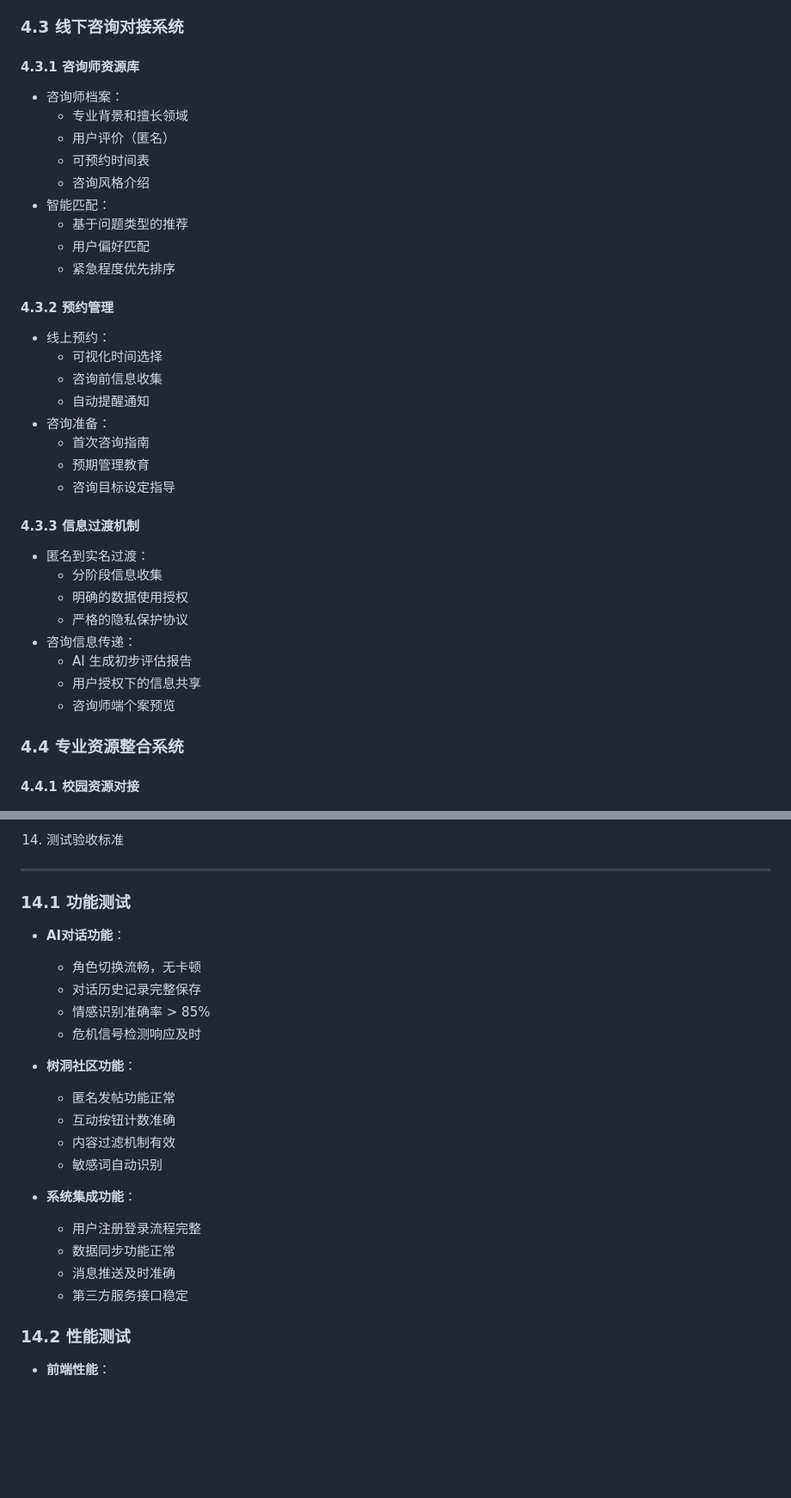
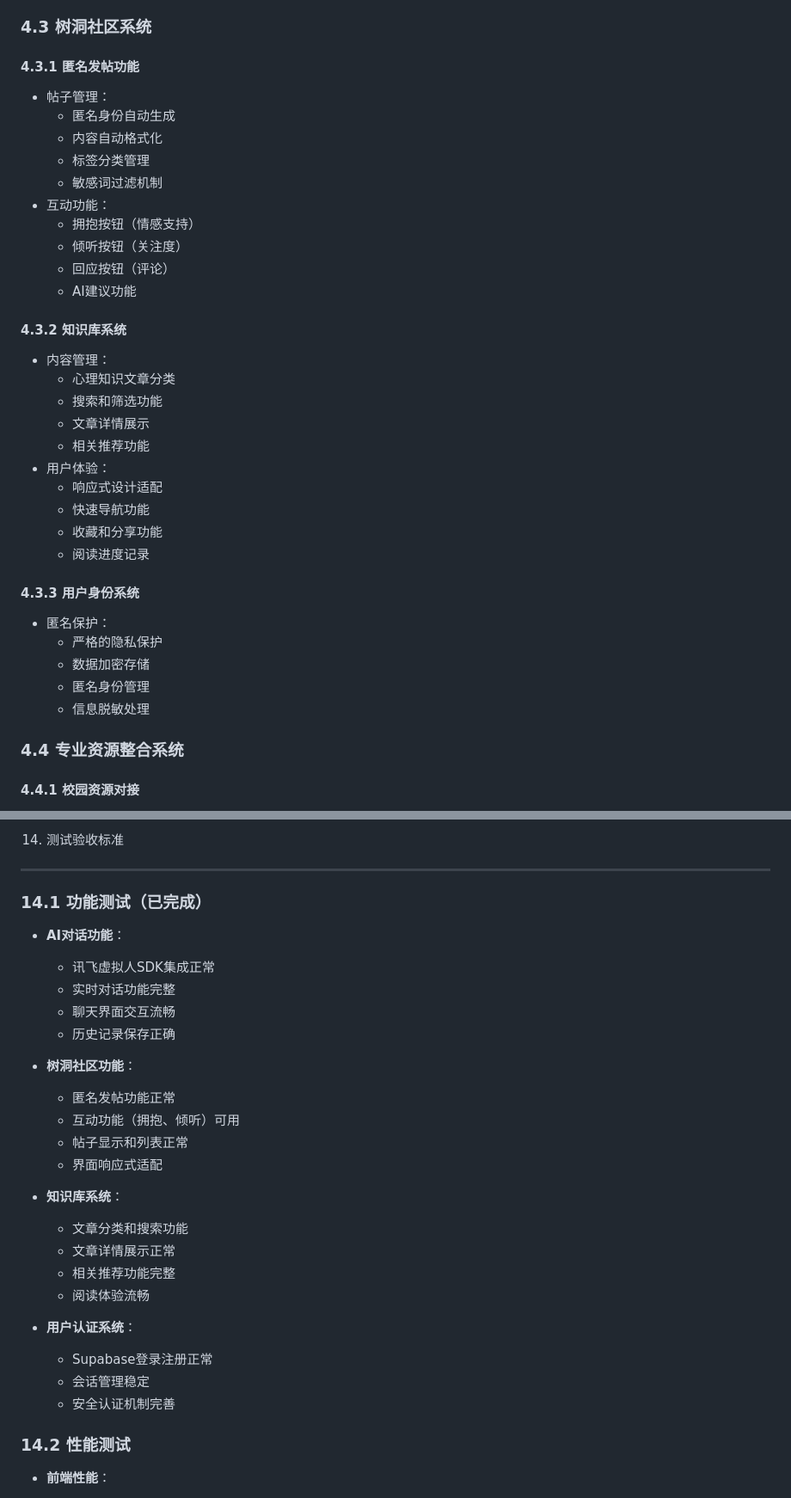
Before and after one commit to xiaoxiaoxu-1/HeartHarbor, a Markdown page: 心屿 - 校园匿名心理支持平台需求文档.md, 2 parts joined by grey strips. Shown at 86% size. Drawn GitHub-style; blank space fills up the shorter version.

```diff
--- a/心屿 - 校园匿名心理支持平台需求文档.md
+++ b/心屿 - 校园匿名心理支持平台需求文档.md
@@ -143,41 +167,41 @@ plaintext
   * 危机倾向识别
   * 主动关怀触发
 
-### 4.3 线下咨询对接系统
+### 4.3 树洞社区系统
 
-#### 4.3.1 咨询师资源库
+#### 4.3.1 匿名发帖功能
 
-* 咨询师档案：
-  * 专业背景和擅长领域
-  * 用户评价（匿名）
-  * 可预约时间表
-  * 咨询风格介绍
-* 智能匹配：
-  * 基于问题类型的推荐
-  * 用户偏好匹配
-  * 紧急程度优先排序
+* 帖子管理：
+  * 匿名身份自动生成
+  * 内容自动格式化
+  * 标签分类管理
+  * 敏感词过滤机制
+* 互动功能：
+  * 拥抱按钮（情感支持）
+  * 倾听按钮（关注度）
+  * 回应按钮（评论）
+  * AI建议功能
 
-#### 4.3.2 预约管理
+#### 4.3.2 知识库系统
 
-* 线上预约：
-  * 可视化时间选择
-  * 咨询前信息收集
-  * 自动提醒通知
-* 咨询准备：
-  * 首次咨询指南
-  * 预期管理教育
-  * 咨询目标设定指导
+* 内容管理：
+  * 心理知识文章分类
+  * 搜索和筛选功能
+  * 文章详情展示
+  * 相关推荐功能
+* 用户体验：
+  * 响应式设计适配
+  * 快速导航功能
+  * 收藏和分享功能
+  * 阅读进度记录
 
-#### 4.3.3 信息过渡机制
+#### 4.3.3 用户身份系统
 
-* 匿名到实名过渡：
-  * 分阶段信息收集
-  * 明确的数据使用授权
-  * 严格的隐私保护协议
-* 咨询信息传递：
-  * AI 生成初步评估报告
-  * 用户授权下的信息共享
-  * 咨询师端个案预览
+* 匿名保护：
+  * 严格的隐私保护
+  * 数据加密存储
+  * 匿名身份管理
+  * 信息脱敏处理
 
 ### 4.4 专业资源整合系统
 
@@ -569,25 +587,30 @@ plaintext
 
 ---------
 
-### 14.1 功能测试
+### 14.1 功能测试（已完成）
 
 * **AI对话功能**：
-  - 角色切换流畅，无卡顿
-  - 对话历史记录完整保存
-  - 情感识别准确率 > 85%
-  - 危机信号检测响应及时
+  - 讯飞虚拟人SDK集成正常
+  - 实时对话功能完整
+  - 聊天界面交互流畅
+  - 历史记录保存正确
 
 * **树洞社区功能**：
   - 匿名发帖功能正常
-  - 互动按钮计数准确
-  - 内容过滤机制有效
-  - 敏感词自动识别
+  - 互动功能（拥抱、倾听）可用
+  - 帖子显示和列表正常
+  - 界面响应式适配
 
-* **系统集成功能**：
-  - 用户注册登录流程完整
-  - 数据同步功能正常
-  - 消息推送及时准确
-  - 第三方服务接口稳定
+* **知识库系统**：
+  - 文章分类和搜索功能
+  - 文章详情展示正常
+  - 相关推荐功能完整
+  - 阅读体验流畅
+
+* **用户认证系统**：
+  - Supabase登录注册正常
+  - 会话管理稳定
+  - 安全认证机制完善
 
 ### 14.2 性能测试
 
```
Also changed, not shown: other parts of 心屿 - 校园匿名心理支持平台需求文档.md (+86 -68 lines).
